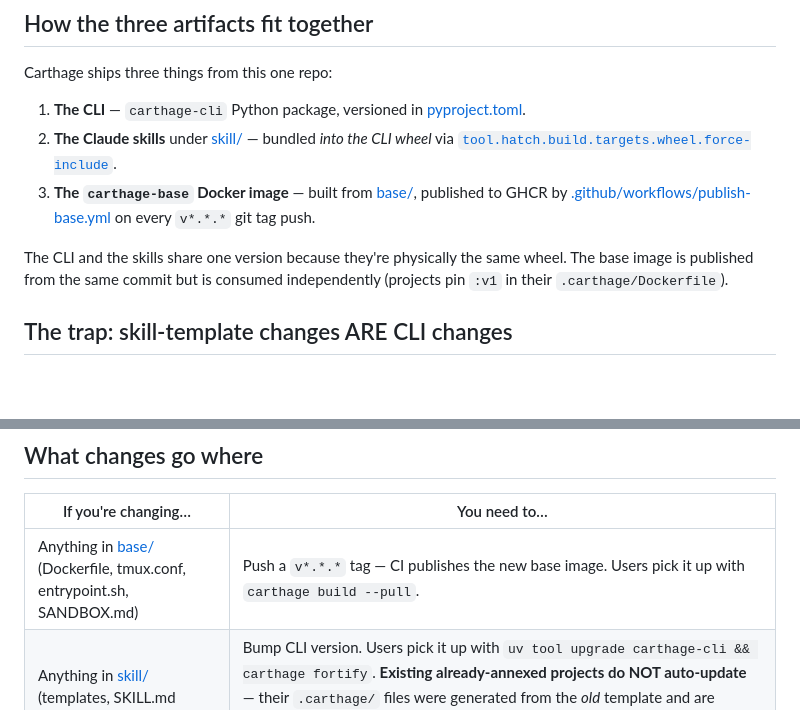
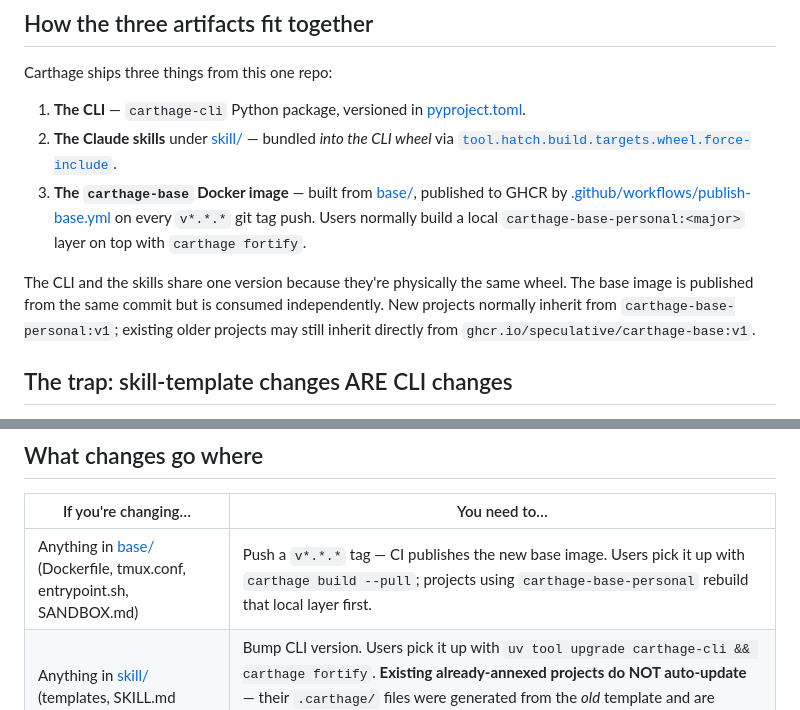
Before and after one commit to Speculative/carthage, a Markdown page: CONTRIBUTING.md, 2 parts joined by grey strips. GitHub-like rendering; blank space fills up the shorter version.

```diff
--- a/CONTRIBUTING.md
+++ b/CONTRIBUTING.md
@@ -8,9 +8,9 @@ Carthage ships three things from this one repo:
 
 1. **The CLI** — `carthage-cli` Python package, versioned in [pyproject.toml](pyproject.toml).
 2. **The Claude skills** under [skill/](skill/) — bundled *into the CLI wheel* via [`tool.hatch.build.targets.wheel.force-include`](pyproject.toml).
-3. **The `carthage-base` Docker image** — built from [base/](base/), published to GHCR by [.github/workflows/publish-base.yml](.github/workflows/publish-base.yml) on every `v*.*.*` git tag push.
+3. **The `carthage-base` Docker image** — built from [base/](base/), published to GHCR by [.github/workflows/publish-base.yml](.github/workflows/publish-base.yml) on every `v*.*.*` git tag push. Users normally build a local `carthage-base-personal:<major>` layer on top with `carthage fortify`.
 
-The CLI and the skills share one version because they're physically the same wheel. The base image is published from the same commit but is consumed independently (projects pin `:v1` in their `.carthage/Dockerfile`).
+The CLI and the skills share one version because they're physically the same wheel. The base image is published from the same commit but is consumed independently. New projects normally inherit from `carthage-base-personal:v1`; existing older projects may still inherit directly from `ghcr.io/speculative/carthage-base:v1`.
 
 ## The trap: skill-template changes ARE CLI changes
 
@@ -50,7 +50,7 @@ Real example (v1.0.1): a one-line fix to [skill/carthage-annex/templates/docker-
 
 | If you're changing… | You need to… |
 |---|---|
-| Anything in [base/](base/) (Dockerfile, tmux.conf, entrypoint.sh, SANDBOX.md) | Push a `v*.*.*` tag — CI publishes the new base image. Users pick it up with `carthage build --pull`. |
+| Anything in [base/](base/) (Dockerfile, tmux.conf, entrypoint.sh, SANDBOX.md) | Push a `v*.*.*` tag — CI publishes the new base image. Users pick it up with `carthage build --pull`; projects using `carthage-base-personal` rebuild that local layer first. |
 | Anything in [skill/](skill/) (templates, SKILL.md instructions) | Bump CLI version. Users pick it up with `uv tool upgrade carthage-cli && carthage fortify`. **Existing already-annexed projects do NOT auto-update** — their `.carthage/` files were generated from the *old* template and are committed in their repo. They need a re-annex (`/carthage-annex --upgrade`) or a manual edit. |
 | Anything in [carthage/](carthage/) (CLI code) | Bump CLI version. `uv tool upgrade carthage-cli`. |
 | Anything in [tests/](tests/) | Nothing user-visible. No version bump needed. |
```
Also changed, not shown: README.md (+4 -4 lines).
